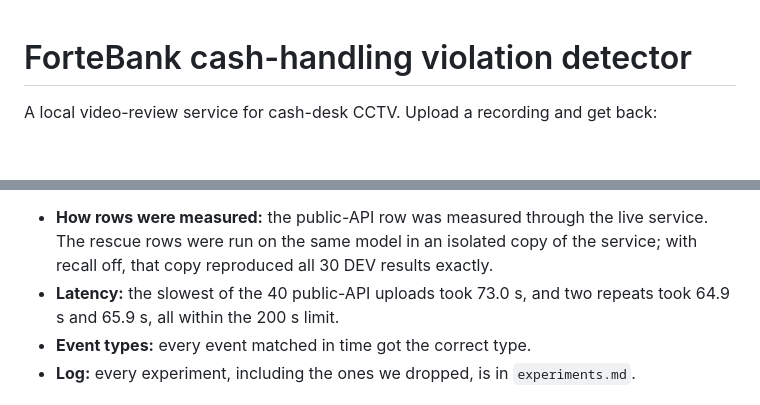
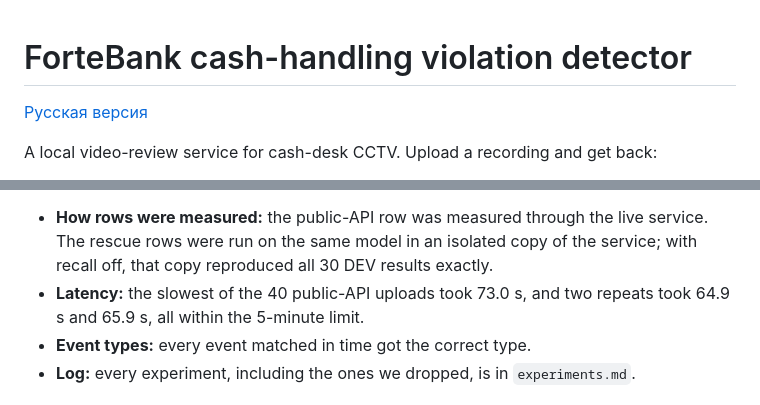
Before and after one commit to ibrakhim2906/fortebank-cash-handling-violation-detector, a Markdown page: README.md, 2 parts joined by grey strips. GitHub-like rendering; blank space fills up the shorter version.

Commit message:
Russian README; link from English README
Co-Authored-By: Claude Opus 5.5 <noreply@anthropic.com>
Claude-Session: https://claude.ai/code/session_01SLBLD9Vkf4ZQaUJTcpWdVb

```diff
--- a/README.md
+++ b/README.md
@@ -1,4 +1,6 @@
 # ForteBank cash-handling violation detector
+
+[Русская версия](README.ru.md)
 
 A local video-review service for cash-desk CCTV. Upload a recording and get back:
 - a verdict (violation or not);
@@ -58,7 +60,7 @@ All numbers come from real runs with the frozen evaluator (`scripts/eval_video.p
 | + rescue, **rotated 10°** (robustness) | DEV30 | 20/30 | 8 / 8 / 2, 1 failed | 4/16 |
 
 - **How rows were measured:** the public-API row was measured through the live service. The rescue rows were run on the same model in an isolated copy of the service; with recall off, that copy reproduced all 30 DEV results exactly.
-- **Latency:** the slowest of the 40 public-API uploads took 73.0 s, and two repeats took 64.9 s and 65.9 s, all within the 200 s limit.
+- **Latency:** the slowest of the 40 public-API uploads took 73.0 s, and two repeats took 64.9 s and 65.9 s, all within the 5-minute limit.
 - **Event types:** every event matched in time got the correct type.
 - **Log:** every experiment, including the ones we dropped, is in `experiments.md`.
 
```
Also changed, not shown: README.ru.md (added, +94 -0 lines).
